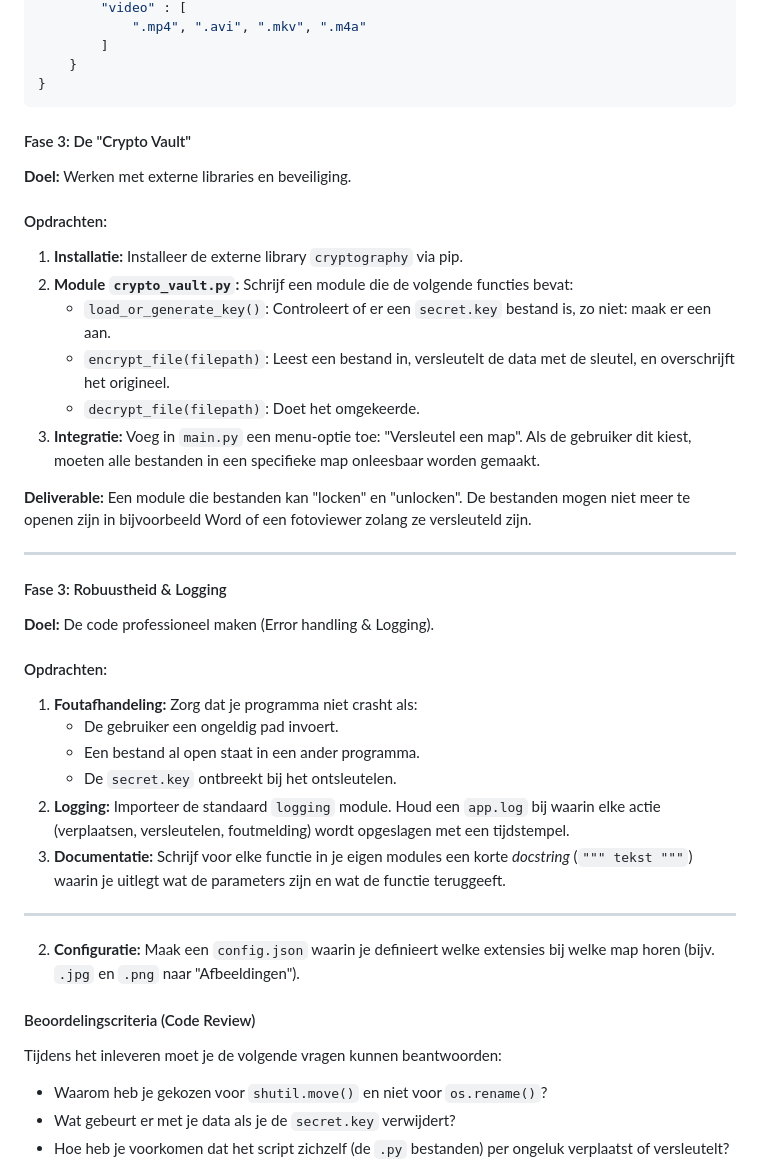
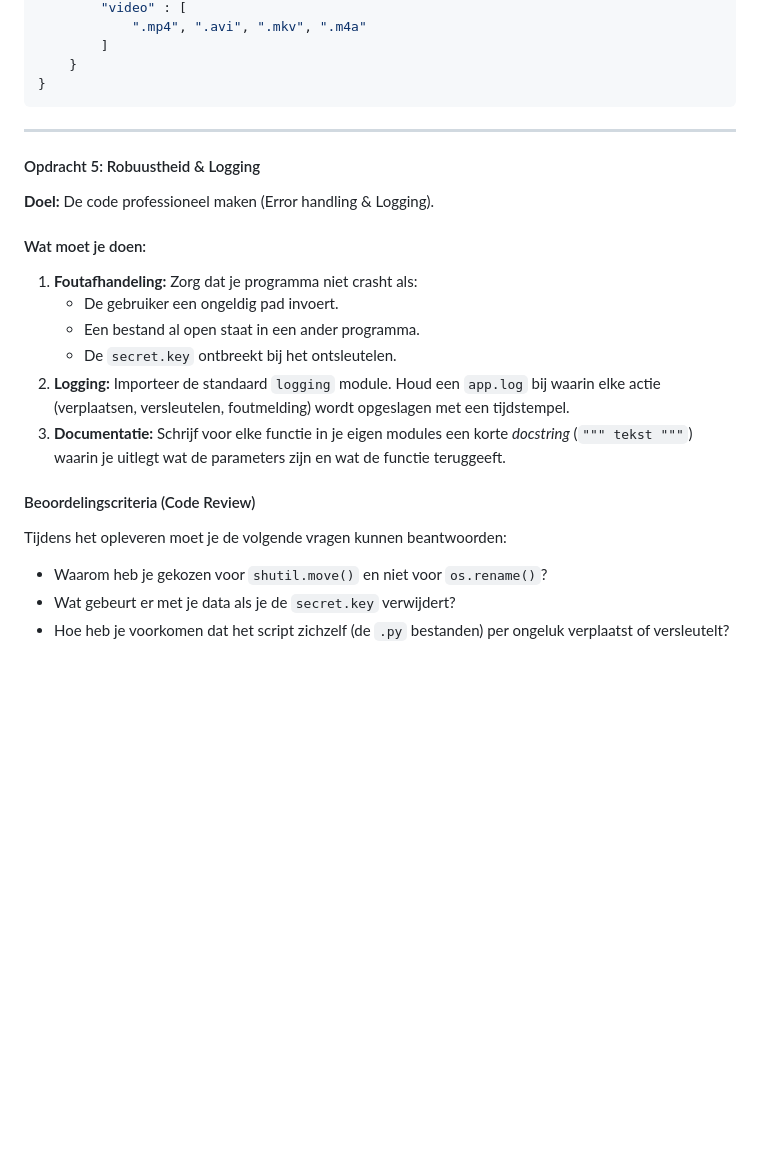
Before and after one commit to DeltionICT/easy_canvas, a Markdown page: src/python/python-ch035.md, the part around one of its changes. Rendered like a GitHub page; blank space fills up the shorter version.

````diff
--- a/src/python/python-ch035.md
+++ b/src/python/python-ch035.md
@@ -134,25 +148,14 @@ In je diagram moeten de volgende onderdelen duidelijk zichtbaar zijn:
 }
 ```
 
-#### Fase 3: De "Crypto Vault"
-**Doel:** Werken met externe libraries en beveiliging.
 
-#### Opdrachten:
-1.  **Installatie:** Installeer de externe library `cryptography` via pip.
-2.  **Module `crypto_vault.py`:** Schrijf een module die de volgende functies bevat:
-    * `load_or_generate_key()`: Controleert of er een `secret.key` bestand is, zo niet: maak er een aan.
-    * `encrypt_file(filepath)`: Leest een bestand in, versleutelt de data met de sleutel, en overschrijft het origineel.
-    * `decrypt_file(filepath)`: Doet het omgekeerde.
-3.  **Integratie:** Voeg in `main.py` een menu-optie toe: "Versleutel een map". Als de gebruiker dit kiest, moeten alle bestanden in een specifieke map onleesbaar worden gemaakt.
-
-**Deliverable:** Een module die bestanden kan "locken" en "unlocken". De bestanden mogen niet meer te openen zijn in bijvoorbeeld Word of een fotoviewer zolang ze versleuteld zijn.
 
 ---
 
-#### Fase 3: Robuustheid & Logging
+#### Opdracht 5: Robuustheid & Logging
 **Doel:** De code professioneel maken (Error handling & Logging).
 
-#### Opdrachten:
+#### Wat moet je doen:
 1.  **Foutafhandeling:** Zorg dat je programma niet crasht als:
     * De gebruiker een ongeldig pad invoert.
     * Een bestand al open staat in een ander programma.
@@ -160,12 +163,9 @@ In je diagram moeten de volgende onderdelen duidelijk zichtbaar zijn:
 2.  **Logging:** Importeer de standaard `logging` module. Houd een `app.log` bij waarin elke actie (verplaatsen, versleutelen, foutmelding) wordt opgeslagen met een tijdstempel.
 3.  **Documentatie:** Schrijf voor elke functie in je eigen modules een korte *docstring* (`""" tekst """`) waarin je uitlegt wat de parameters zijn en wat de functie teruggeeft.
 
----
-
-2.  **Configuratie:** Maak een `config.json` waarin je definieert welke extensies bij welke map horen (bijv. `.jpg` en `.png` naar "Afbeeldingen").
 
 #### Beoordelingscriteria (Code Review)
-Tijdens het inleveren moet je de volgende vragen kunnen beantwoorden:
+Tijdens het opleveren moet je de volgende vragen kunnen beantwoorden:
 * Waarom heb je gekozen voor `shutil.move()` en niet voor `os.rename()`?
 * Wat gebeurt er met je data als je de `secret.key` verwijdert?
 * Hoe heb je voorkomen dat het script zichzelf (de `.py` bestanden) per ongeluk verplaatst of versleutelt?
````
Also changed, not shown: other parts of src/python/python-ch035.md (+41 -27 lines).
